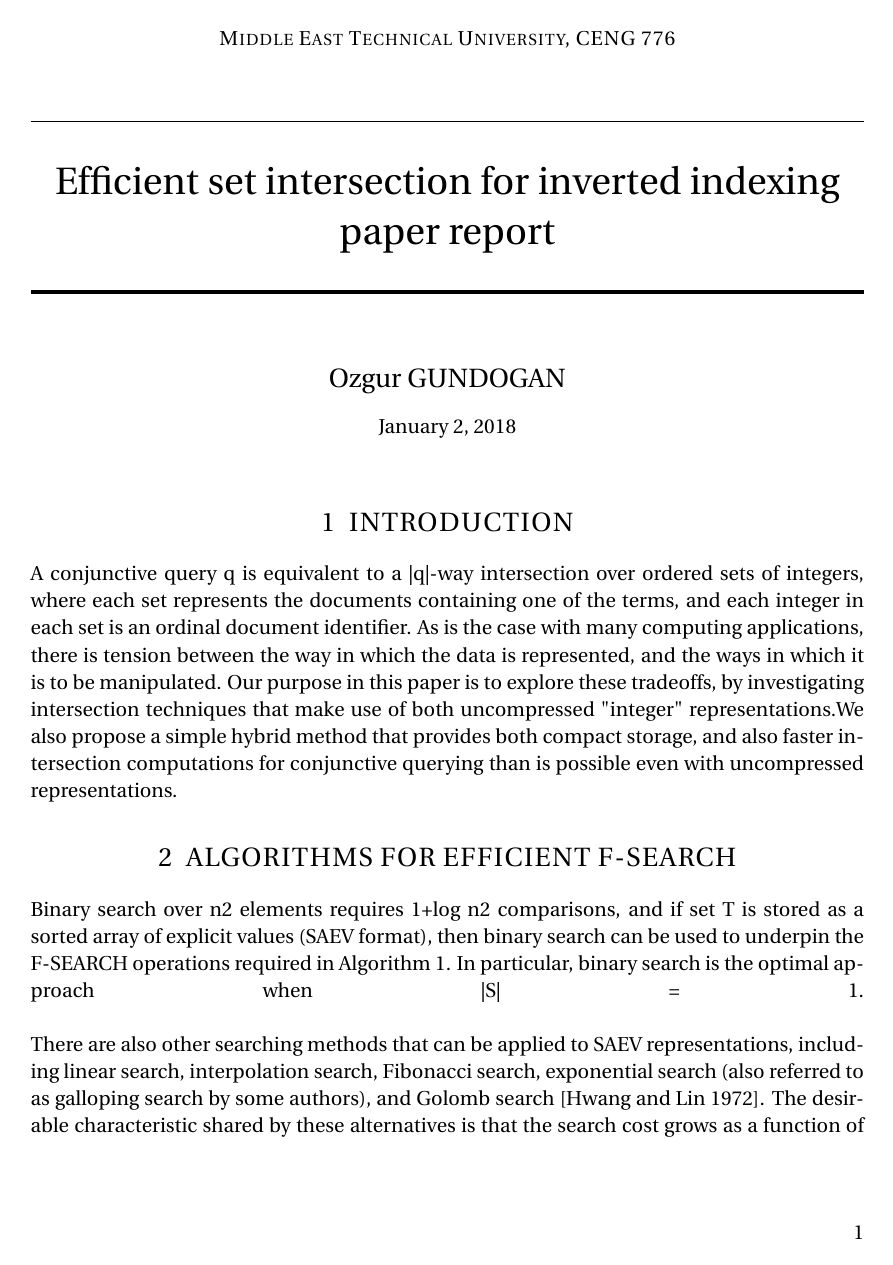
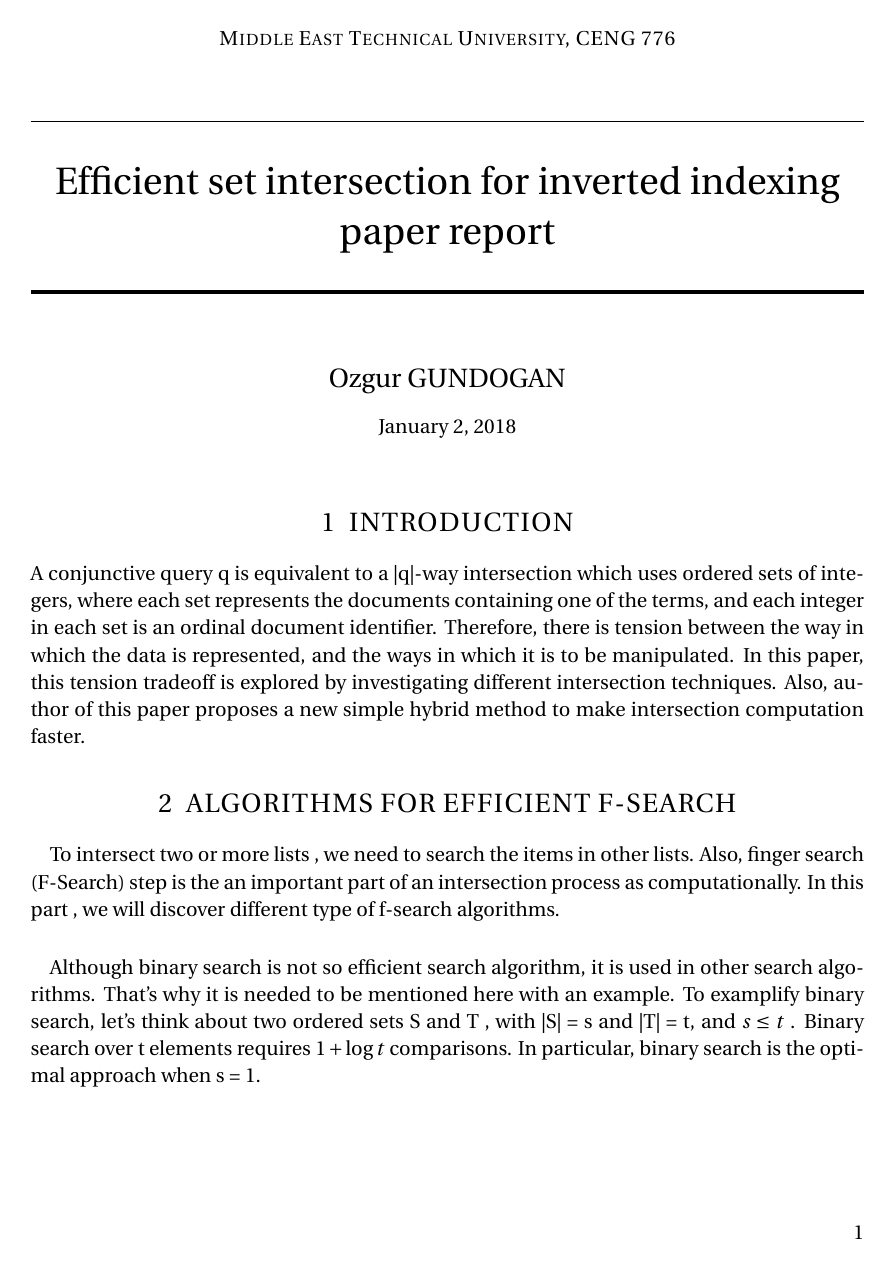
Before and after one commit to ozgurgundogan/Efficient-set-intersection-for-inverted-indexing, a LaTeX document (report.tex): page 1 of 6 before the commit and page 1 of 5 after it. Compiled offline with pdfLaTeX.

Commit message:
report improved

```diff
--- a/report.tex
+++ b/report.tex
@@ -106,19 +106,12 @@ emphstyle={\color{self}\slshape},
 
 \section{INTRODUCTION}
 
- A conjunctive query q is equivalent to a
-|q|-way intersection over ordered sets of integers, where each set represents the documents containing
-one of the terms, and each integer in each set is an ordinal document identifier. As is the
-case with many computing applications, there is tension between the way in which the data is represented,
-and the ways in which it is to be manipulated.
-Our purpose in this paper is to explore these
-tradeoffs, by investigating intersection techniques that make use of both uncompressed "integer" representations.We also propose a simple hybrid method that provides both compact storage, and also faster intersection computations for conjunctive
-querying than is possible even with uncompressed representations.
+A conjunctive query q is equivalent to a |q|-way intersection which uses ordered sets of integers, where each set represents the documents containing one of the terms, and each integer in each set is an ordinal document identifier. Therefore, there is tension between the way in which the data is represented, and the ways in which it is to be manipulated. In this paper, this tension tradeoff is explored by investigating different intersection techniques. Also, author of this paper proposes a new simple hybrid method to make intersection computation faster.
 
 \section{ALGORITHMS FOR EFFICIENT F-SEARCH}
-Binary search over n2 elements requires 1+log n2 comparisons, and if set T is stored as a sorted array of explicit values (SAEV format), then binary search can be used to underpin the F-SEARCH operations required in Algorithm 1. In particular, binary search is the optimal approach when |S| = 1.
-\linebreak
+\paragraph{}
+To intersect two or more lists , we need to search the items in other lists. Also, finger search (F-Search) step is the an important part of an intersection process as computationally.  In this part , we will discover different type of f-search algorithms.
+\paragraph{}
+Although binary search is not so efficient search algorithm, it is used in other search algorithms. That's why it is needed to be mentioned here with an example.
+To examplify binary search, let's think about two ordered sets S and T , with |S| = s  and  |T| = t, and $s \leq t$ . Binary search over t elements requires $1+\log t$ comparisons. In particular, binary search is the optimal approach when s = 1.
 
-There are also other searching methods that can be applied to SAEV representations,
-including linear search, interpolation search, Fibonacci search, exponential search (also referred to as galloping search by some authors), and Golomb search [Hwang and Lin 1972]. The desirable characteristic shared by these alternatives is that the search cost grows as a function of the distance traversed, rather than the size of the array. For example, linear search requires O(d) time to move the finger by d items; and as is described shortly, exponential search requires O(log d) time [Bentley and Yao 1976].
-\linebreak
```
Also changed, not shown: report.pdf, report.tex (31 more changed lines), 3 other files.
